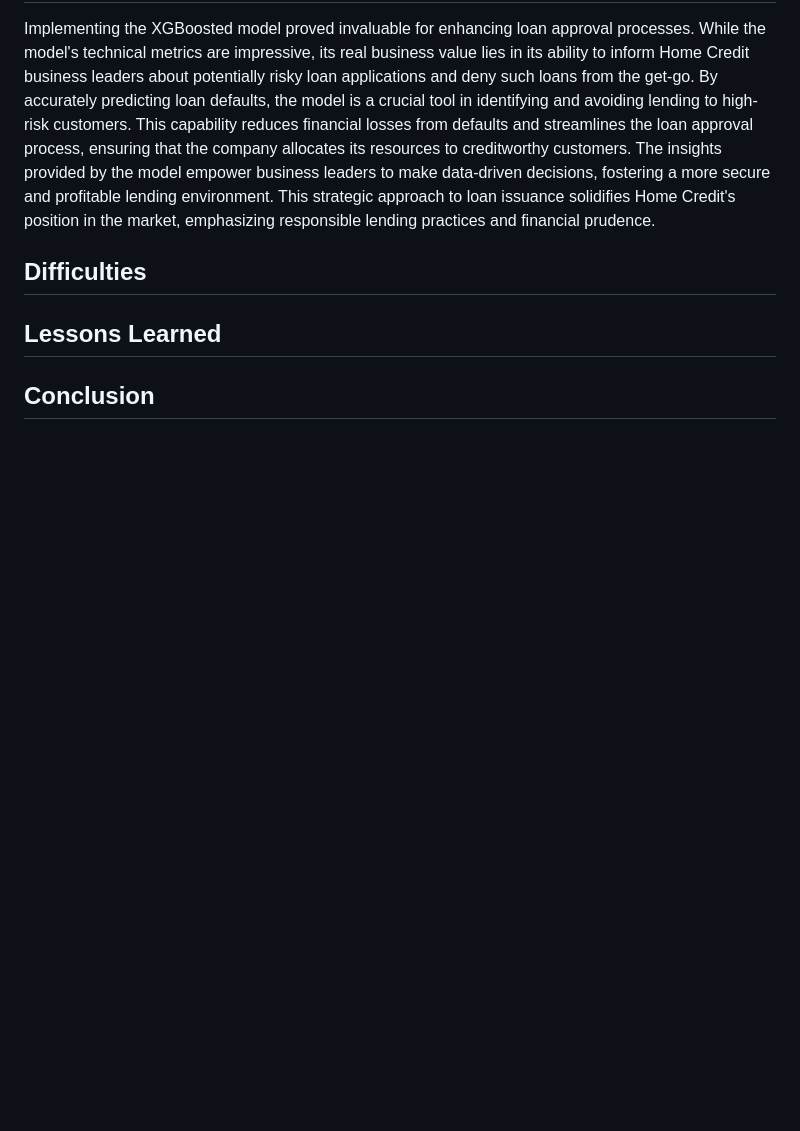
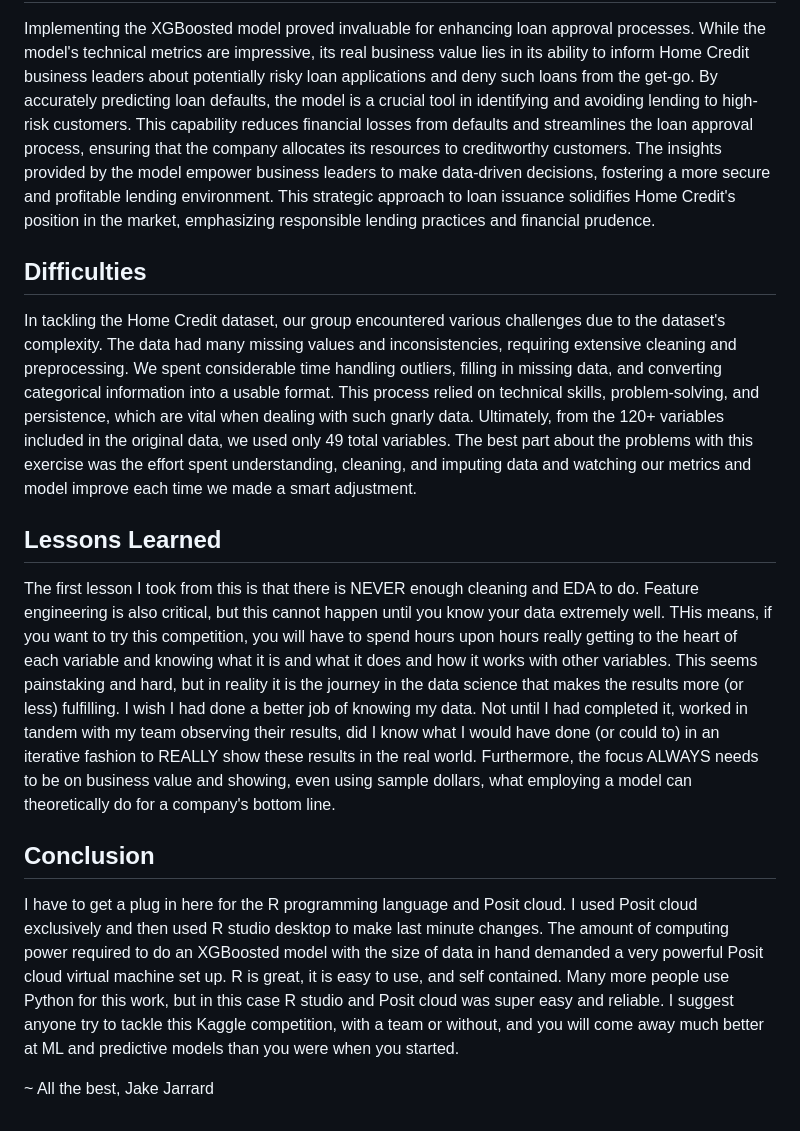
Before and after one commit to abu-al-hol/Home_Credit_Competition, a Markdown page: README.md, the part around the change. Drawn GitHub-style; blank space fills up the shorter version.

```diff
--- a/README.md
+++ b/README.md
@@ -43,6 +43,15 @@ Implementing the XGBoosted model proved invaluable for enhancing loan approval p
 ## Difficulties
 
 
+In tackling the Home Credit dataset, our group encountered various challenges due to the dataset's complexity. The data had many missing values and inconsistencies, requiring extensive cleaning and preprocessing. We spent considerable time handling outliers, filling in missing data, and converting categorical information into a usable format. This process relied on technical skills, problem-solving, and persistence, which are vital when dealing with such gnarly data. Ultimately, from the 120+ variables included in the original data, we used only 49 total variables. The best part about the problems with this exercise was the effort spent understanding, cleaning, and imputing data and watching our metrics and model improve each time we made a smart adjustment.
+
+
 ## Lessons Learned
 
+The first lesson I took from this is that there is NEVER enough cleaning and EDA to do. Feature engineering is also critical, but this cannot happen until you know your data extremely well.  THis means, if you want to try this competition, you will have to spend hours upon hours really getting to the heart of each variable and knowing what it is and what it does and how it works with other variables.  This seems painstaking and hard, but in reality it is the journey in the data science that makes the results more (or less) fulfilling. I wish I had done a better job of knowing my data. Not until I had completed it, worked in tandem with my team observing their results, did I know what I would have done (or could to) in an iterative fashion to REALLY show these results in the real world. Furthermore, the focus ALWAYS needs to be on business value and showing, even using sample dollars, what employing a model can theoretically do for a company's bottom line.
+
 ## Conclusion
+
+I have to get a plug in here for the R programming language and Posit cloud. I used Posit cloud exclusively and then used R studio desktop to make last minute changes. The amount of computing power required to do an XGBoosted model with the size of data in hand demanded a very powerful Posit cloud virtual machine set up. R is great, it is easy to use, and self contained. Many more people use Python for this work, but in this case R studio and Posit cloud was super easy and reliable. I suggest anyone try to tackle this Kaggle competition, with a team or without, and you will come away much better at ML and predictive models than you were when you started.
+
+~ All the best,  Jake Jarrard
```
